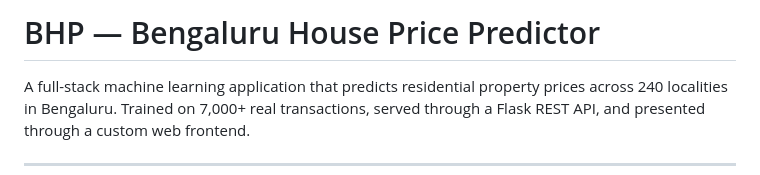
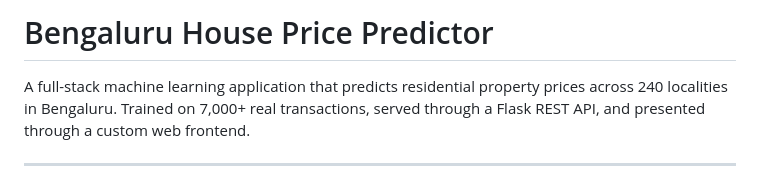
Before and after one commit to REM723/Bengaluru-House-Price-Predictor, a Markdown page: README.md, the part around the change. Drawn GitHub-style.

```diff
--- a/README.md
+++ b/README.md
@@ -1,4 +1,4 @@
-# BHP — Bengaluru House Price Predictor
+# Bengaluru House Price Predictor
 
 A full-stack machine learning application that predicts residential property prices across 240 localities in Bengaluru. Trained on 7,000+ real transactions, served through a Flask REST API, and presented through a custom web frontend.
 
```
